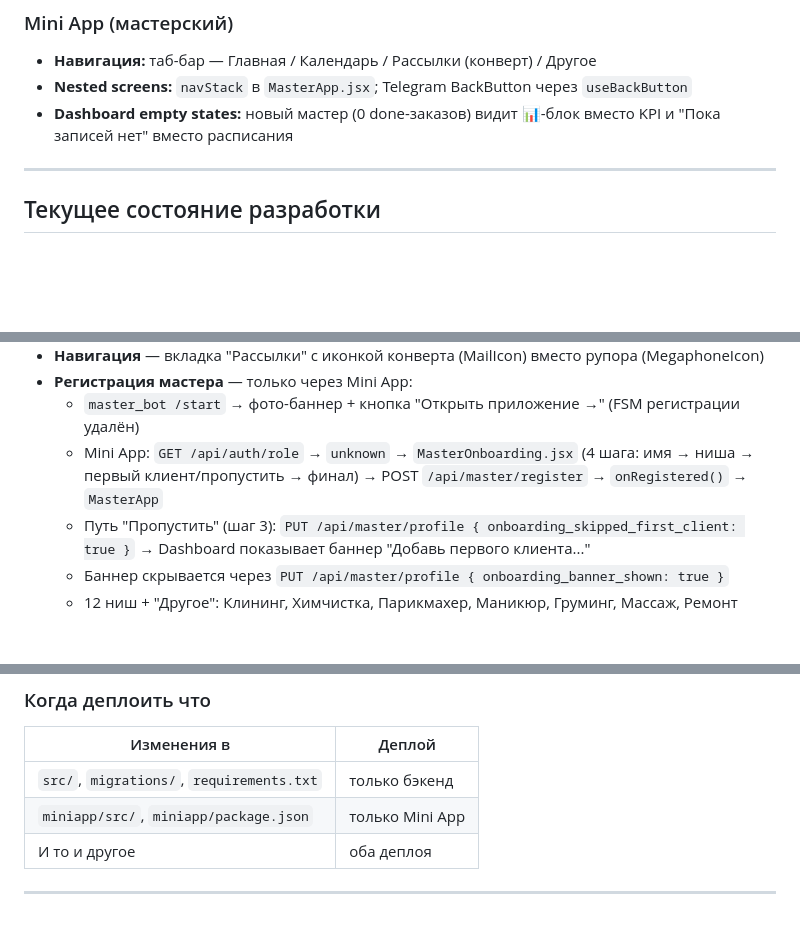
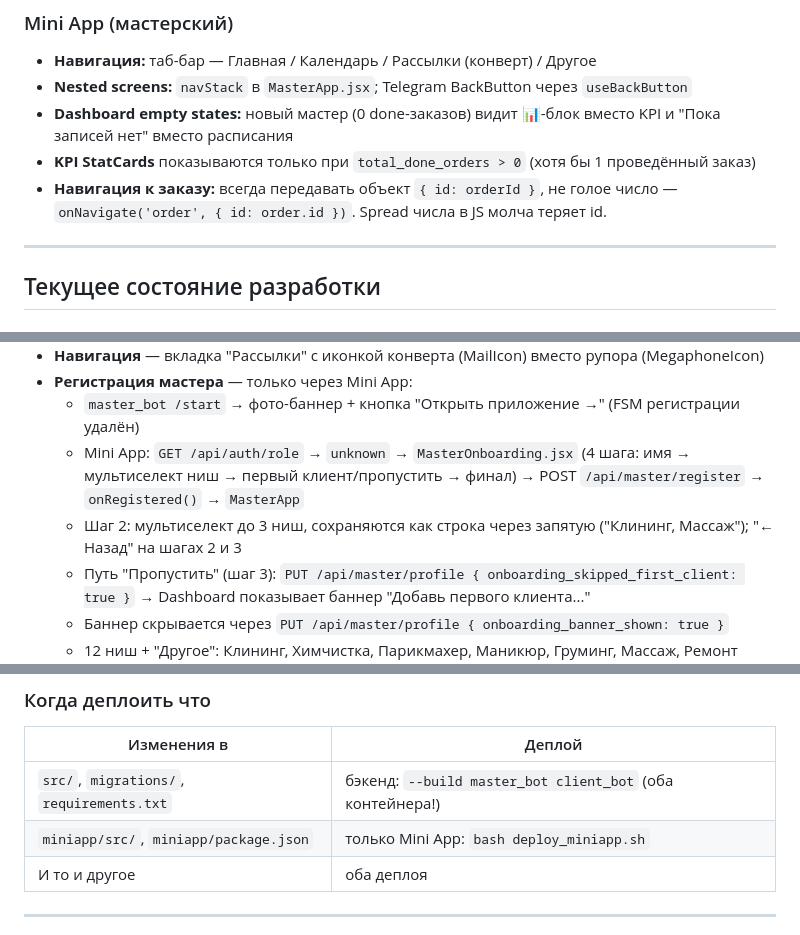
Before and after one commit to copypastpe-bot/master_bot, a Markdown page: CLAUDE.md, 3 parts joined by grey strips. Drawn GitHub-style; blank space fills up the shorter version.

```diff
--- a/CLAUDE.md
+++ b/CLAUDE.md
@@ -229,6 +230,8 @@ APP_ENV=production           — development включает dev bypass в API
 - **Навигация:** таб-бар — Главная / Календарь / Рассылки (конверт) / Другое
 - **Nested screens:** `navStack` в `MasterApp.jsx`; Telegram BackButton через `useBackButton`
 - **Dashboard empty states:** новый мастер (0 done-заказов) видит 📊-блок вместо KPI и "Пока записей нет" вместо расписания
+- **KPI StatCards** показываются только при `total_done_orders > 0` (хотя бы 1 проведённый заказ)
+- **Навигация к заказу:** всегда передавать объект `{ id: orderId }`, не голое число — `onNavigate('order', { id: order.id })`. Spread числа в JS молча теряет id.
 
 ---
 
@@ -254,7 +257,8 @@ APP_ENV=production           — development включает dev bypass в API
 - **Навигация** — вкладка "Рассылки" с иконкой конверта (MailIcon) вместо рупора (MegaphoneIcon)
 - **Регистрация мастера** — только через Mini App:
   - `master_bot /start` → фото-баннер + кнопка "Открыть приложение →" (FSM регистрации удалён)
-  - Mini App: `GET /api/auth/role` → `unknown` → `MasterOnboarding.jsx` (4 шага: имя → ниша → первый клиент/пропустить → финал) → POST `/api/master/register` → `onRegistered()` → `MasterApp`
+  - Mini App: `GET /api/auth/role` → `unknown` → `MasterOnboarding.jsx` (4 шага: имя → мультиселект ниш → первый клиент/пропустить → финал) → POST `/api/master/register` → `onRegistered()` → `MasterApp`
+  - Шаг 2: мультиселект до 3 ниш, сохраняются как строка через запятую ("Клининг, Массаж"); "← Назад" на шагах 2 и 3
   - Путь "Пропустить" (шаг 3): `PUT /api/master/profile { onboarding_skipped_first_client: true }` → Dashboard показывает баннер "Добавь первого клиента..."
   - Баннер скрывается через `PUT /api/master/profile { onboarding_banner_shown: true }`
   - 12 ниш + "Другое": Клининг, Химчистка, Парикмахер, Маникюр, Груминг, Массаж, Ремонт бытовой техники, Мастер на час, Репетитор, Фотограф, Психолог, Садовник, Другое
@@ -317,8 +321,8 @@ bash deploy_miniapp.sh
 
 | Изменения в | Деплой |
 |---|---|
-| `src/`, `migrations/`, `requirements.txt` | только бэкенд |
-| `miniapp/src/`, `miniapp/package.json` | только Mini App |
+| `src/`, `migrations/`, `requirements.txt` | бэкенд: `--build master_bot client_bot` (оба контейнера!) |
+| `miniapp/src/`, `miniapp/package.json` | только Mini App: `bash deploy_miniapp.sh` |
 | И то и другое | оба деплоя |
 
 ---
```
Also changed, not shown: other parts of CLAUDE.md (+11 -10 lines).
